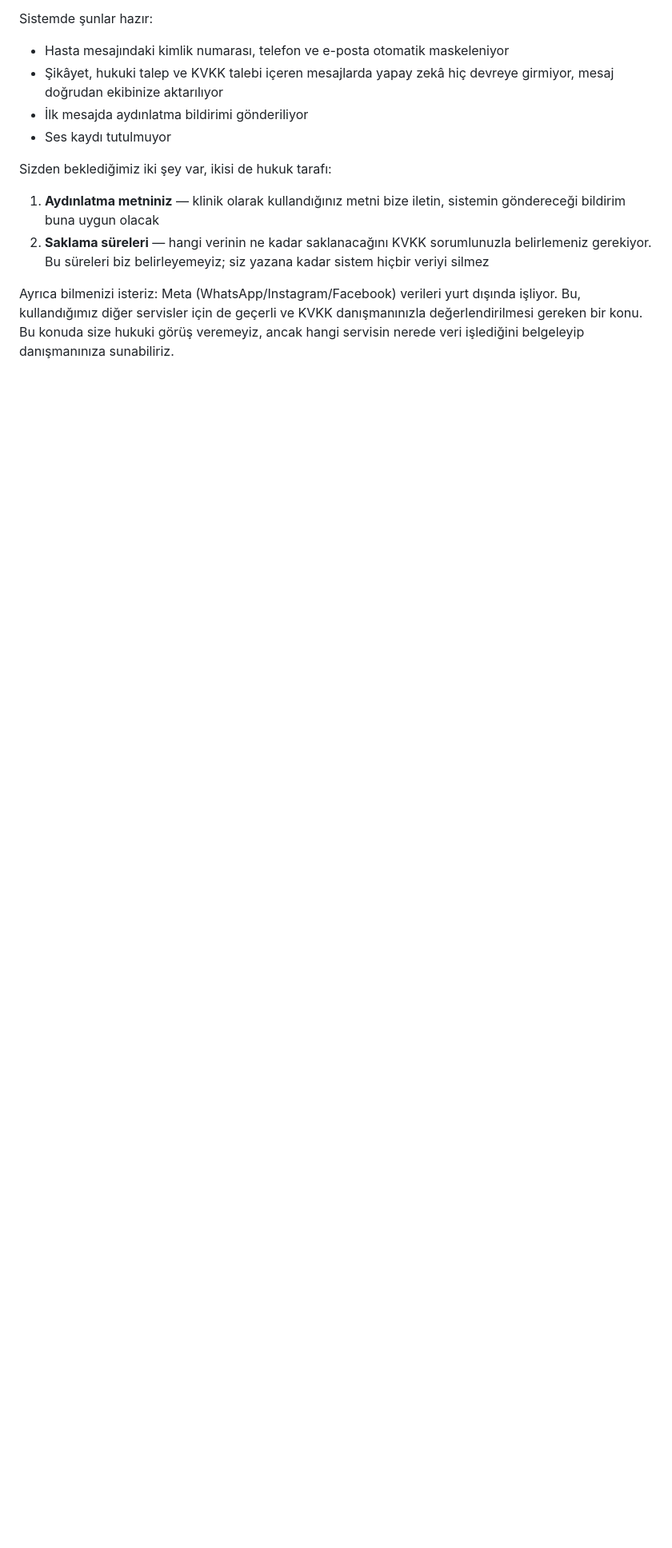
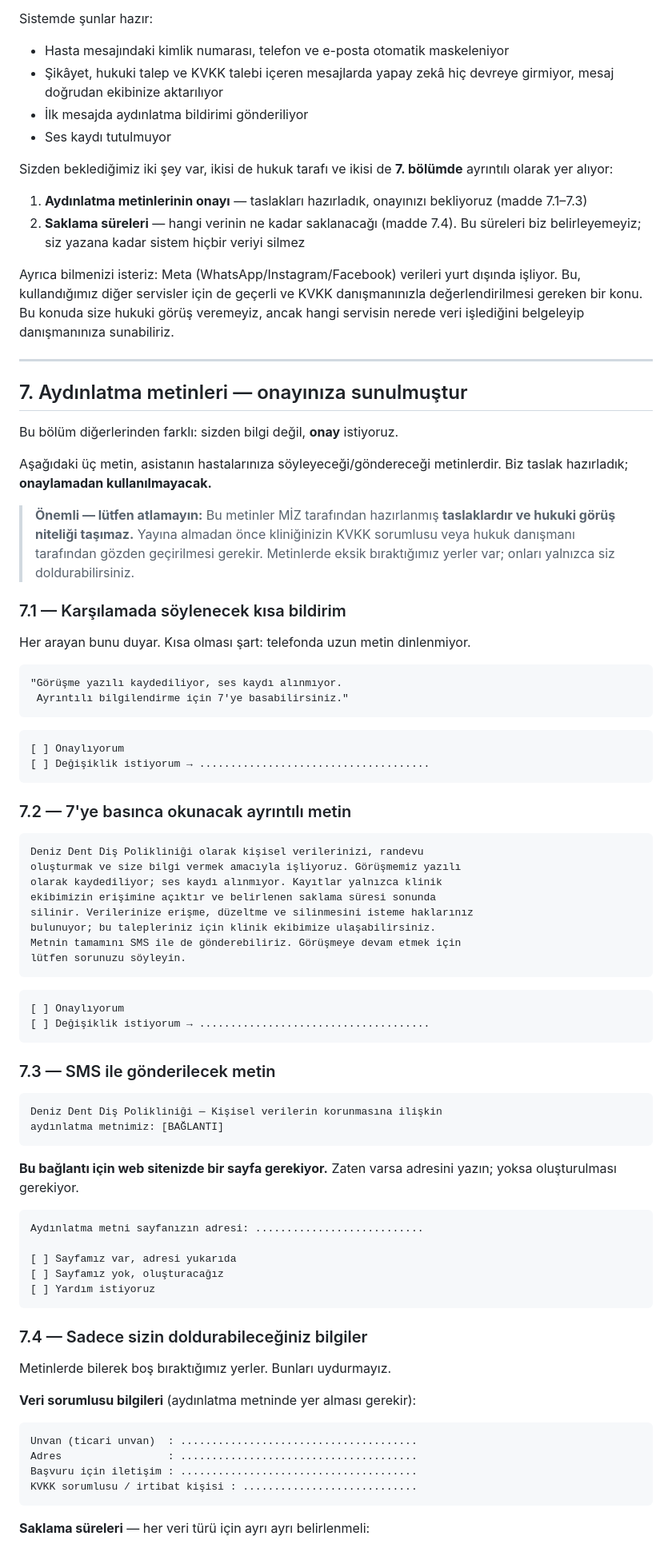
Before and after one commit to tarikkircali-amg/hotel_flow_ai, a Markdown page: deniz-dent/sosyal-medya-erisim-listesi.md, the part around one of its changes. Shown at 80% size. GitHub-like rendering; blank space fills up the shorter version.

Commit message:
Erisim listesine aydinlatma metinleri onay bolumu ekle
Amac: klinikten tek seferde hem erisim bilgilerini hem KVKK onaylarini
almak. Iki ayri tur yazisma yerine tek belge.

Yeni 7. bolum, diger bolumlerden farkli olarak bilgi degil ONAY istiyor:
- 7.1 Karsilamada soylenen kisa bildirim
- 7.2 7'ye basinca okunan ayrintili metin
- 7.3 SMS metni + aydinlatma sayfasi adresi
- 7.4 Yalnizca klinigin doldurabilecegi alanlar: veri sorumlusu unvani,
  adres, basvuru iletisimi, KVKK irtibat kisisi ve HER VERI TURU ICIN
  saklama suresi
- 7.5 Metin surumlemesinin ne ise yaradigi

Belgede acikca yaziyor: bu metinler MIZ tarafindan hazirlanmis
TASLAKLARDIR ve hukuki gorus degildir; klinigin KVKK sorumlusu veya
hukuk danismani gozden gecirmeden yayina alinmayacak.

Saklama sureleri icin sistemin mevcut davranisi durustce yaziliyor:
motor hazir ve calisiyor ama sureler girilene kadar HICBIR VERIYI
SILMIYOR - yani su anda veriler suresiz birikiyor. Bunu gizlemek yerine
belgeye koydum; kliniqin bilmesi gereken bir gercek.

Ses kaydi tercihi ayri madde: sistem su anda kayit tutmuyor, istenirse
ayri hukuki degerlendirme ve ayri riza gerektigi belirtiliyor.

6. bolumdeki tekrar 7'ye yonlendirildi. Ozete iki madde eklendi.

Belgedeki uc metnin de config/klinik.demo.json icindekilerle birebir
ayni oldugu betikle dogrulandi - ayrisirsa klinik baska bir seyi
onaylamis olurdu.

Co-Authored-By: Claude Opus 5 <noreply@anthropic.com>
Claude-Session: https://claude.ai/code/session_0149teNF1LWQwdFzSiSxHK2B

````diff
--- a/deniz-dent/sosyal-medya-erisim-listesi.md
+++ b/deniz-dent/sosyal-medya-erisim-listesi.md
@@ -207,16 +207,98 @@ Sistemde şunlar hazır:
 - İlk mesajda aydınlatma bildirimi gönderiliyor
 - Ses kaydı tutulmuyor
 
-Sizden beklediğimiz iki şey var, ikisi de hukuk tarafı:
+Sizden beklediğimiz iki şey var, ikisi de hukuk tarafı ve ikisi de
+**7. bölümde** ayrıntılı olarak yer alıyor:
 
-1. **Aydınlatma metniniz** — klinik olarak kullandığınız metni bize iletin,
-   sistemin göndereceği bildirim buna uygun olacak
-2. **Saklama süreleri** — hangi verinin ne kadar saklanacağını KVKK
-   sorumlunuzla belirlemeniz gerekiyor. Bu süreleri biz belirleyemeyiz;
-   siz yazana kadar sistem hiçbir veriyi silmez
+1. **Aydınlatma metinlerinin onayı** — taslakları hazırladık, onayınızı
+   bekliyoruz (madde 7.1–7.3)
+2. **Saklama süreleri** — hangi verinin ne kadar saklanacağı (madde 7.4).
+   Bu süreleri biz belirleyemeyiz; siz yazana kadar sistem hiçbir veriyi
+   silmez
 
 Ayrıca bilmenizi isteriz: Meta (WhatsApp/Instagram/Facebook) verileri yurt
 dışında işliyor. Bu, kullandığımız diğer servisler için de geçerli ve
 KVKK danışmanınızla değerlendirilmesi gereken bir konu. Bu konuda size
 hukuki görüş veremeyiz, ancak hangi servisin nerede veri işlediğini
 belgeleyip danışmanınıza sunabiliriz.
+
+---
+
+## 7. Aydınlatma metinleri — onayınıza sunulmuştur
+
+Bu bölüm diğerlerinden farklı: sizden bilgi değil, **onay** istiyoruz.
+
+Aşağıdaki üç metin, asistanın hastalarınıza söyleyeceği/göndereceği
+metinlerdir. Biz taslak hazırladık; **onaylamadan kullanılmayacak.**
+
+> **Önemli — lütfen atlamayın:** Bu metinler MİZ tarafından hazırlanmış
+> **taslaklardır ve hukuki görüş niteliği taşımaz.** Yayına almadan önce
+> kliniğinizin KVKK sorumlusu veya hukuk danışmanı tarafından gözden
+> geçirilmesi gerekir. Metinlerde eksik bıraktığımız yerler var; onları
+> yalnızca siz doldurabilirsiniz.
+
+### 7.1 — Karşılamada söylenecek kısa bildirim
+
+Her arayan bunu duyar. Kısa olması şart: telefonda uzun metin dinlenmiyor.
+
+```
+"Görüşme yazılı kaydediliyor, ses kaydı alınmıyor.
+ Ayrıntılı bilgilendirme için 7'ye basabilirsiniz."
+```
+
+```
+[ ] Onaylıyorum
+[ ] Değişiklik istiyorum → .....................................
+```
+
+### 7.2 — 7'ye basınca okunacak ayrıntılı metin
+
+```
+Deniz Dent Diş Polikliniği olarak kişisel verilerinizi, randevu
+oluşturmak ve size bilgi vermek amacıyla işliyoruz. Görüşmemiz yazılı
+olarak kaydediliyor; ses kaydı alınmıyor. Kayıtlar yalnızca klinik
+ekibimizin erişimine açıktır ve belirlenen saklama süresi sonunda
+silinir. Verilerinize erişme, düzeltme ve silinmesini isteme haklarınız
+bulunuyor; bu talepleriniz için klinik ekibimize ulaşabilirsiniz.
+Metnin tamamını SMS ile de gönderebiliriz. Görüşmeye devam etmek için
+lütfen sorunuzu söyleyin.
+```
+
+```
+[ ] Onaylıyorum
+[ ] Değişiklik istiyorum → .....................................
+```
+
+### 7.3 — SMS ile gönderilecek metin
+
+```
+Deniz Dent Diş Polikliniği — Kişisel verilerin korunmasına ilişkin
+aydınlatma metnimiz: [BAĞLANTI]
+```
+
+**Bu bağlantı için web sitenizde bir sayfa gerekiyor.** Zaten varsa
+adresini yazın; yoksa oluşturulması gerekiyor.
+
+```
+Aydınlatma metni sayfanızın adresi: ...........................
+
+[ ] Sayfamız var, adresi yukarıda
+[ ] Sayfamız yok, oluşturacağız
+[ ] Yardım istiyoruz
+```
+
+### 7.4 — Sadece sizin doldurabileceğiniz bilgiler
+
+Metinlerde bilerek boş bıraktığımız yerler. Bunları uydurmayız.
+
+**Veri sorumlusu bilgileri** (aydınlatma metninde yer alması gerekir):
+
+```
+Unvan (ticari unvan)  : ......................................
+Adres                 : ......................................
+Başvuru için iletişim : ......................................
+KVKK sorumlusu / irtibat kişisi : ............................
+```
+
+**Saklama süreleri** — her veri türü için ayrı ayrı belirlenmeli:
+
````
Also changed, not shown: other parts of deniz-dent/sosyal-medya-erisim-listesi.md (+41 -0 lines).
